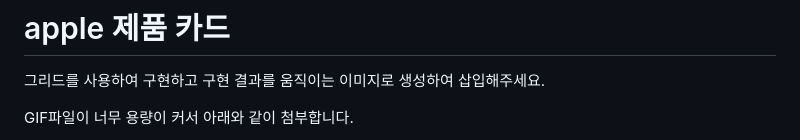
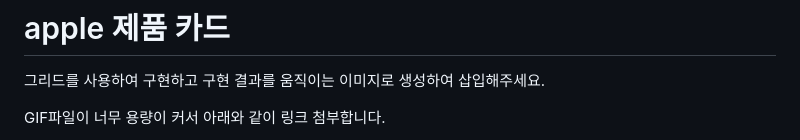
Before and after one commit to EraMorgett4/homework, a Markdown page: apple/apple.md, the part around one of its changes. Rendered like a GitHub page.

```diff
--- a/apple/apple.md
+++ b/apple/apple.md
@@ -2,5 +2,5 @@
 
 그리드를 사용하여 구현하고 구현 결과를 움직이는 이미지로 생성하여 삽입해주세요.
 
-GIF파일이 너무 용량이 커서 아래와 같이 첨부합니다.
+GIF파일이 너무 용량이 커서 아래와 같이 링크 첨부합니다.
 
```
Also changed, not shown: other parts of apple/apple.md (+1 -1 lines).
